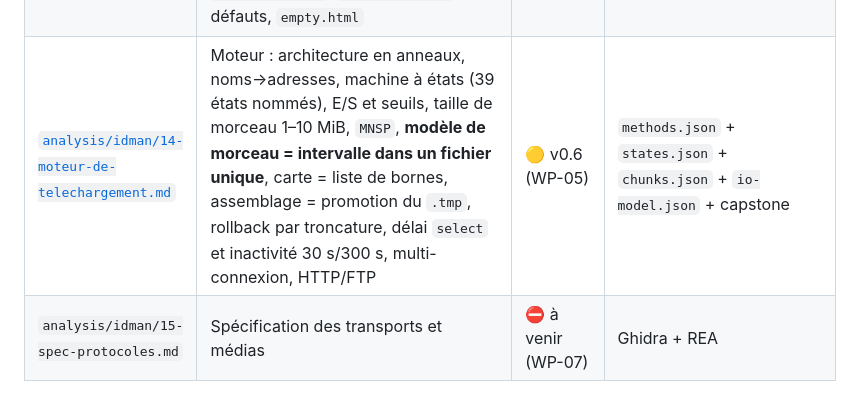
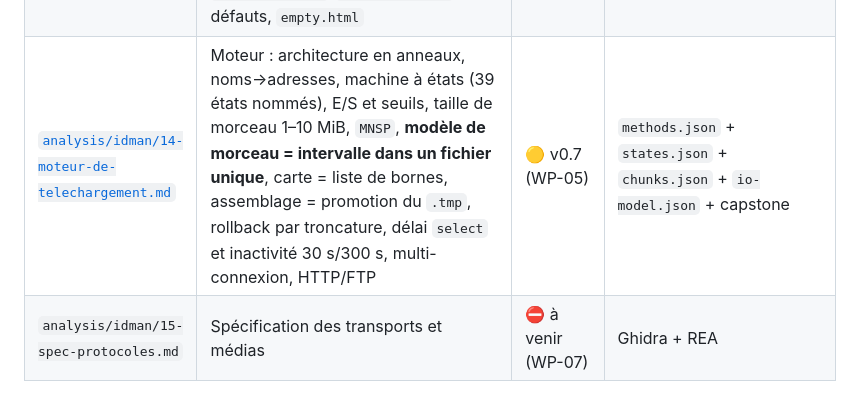
Before and after one commit to dikoume-stephane/XDM, a Markdown page: docs/MEMOIRE.md, the part around one of its changes. Rendered like a GitHub page.

```diff
--- a/docs/MEMOIRE.md
+++ b/docs/MEMOIRE.md
@@ -40,7 +40,7 @@
 | [`analysis/idman/11-modele-donnees-projet.md`](../analysis/idman/11-modele-donnees-projet.md) | Modèle de données du projet (fichier `.gsd`, registre, filtres) | 🟡 brouillon (WP-11) | capstone + `classes.json` |
 | [`analysis/idman/12-spec-grabber.md`](../analysis/idman/12-spec-grabber.md) | Spécification du grabber (v0.1 : stockage du projet, schéma de valeurs) | 🟡 brouillon (WP-06) | `classes.json` + capstone |
 | [`analysis/idman/13-filtres-et-artefacts.md`](../analysis/idman/13-filtres-et-artefacts.md) | Filtres du grabber : `IDM_SPIDERFILTER` (16 o), identifiants (`nextFilterID`, premier = 100), persistance `REG_SZ` sous `IncludeFilters`/`ExcludeFilters`, défauts, `empty.html` | 🟢 v0.2 (A-08/A-10) | `filters.json` |
-| [`analysis/idman/14-moteur-de-telechargement.md`](../analysis/idman/14-moteur-de-telechargement.md) | Moteur : architecture en anneaux, noms→adresses, machine à états (39 états nommés), E/S et seuils, taille de morceau 1–10 MiB, `MNSP`, **modèle de morceau = intervalle dans un fichier unique**, carte = liste de bornes, assemblage = promotion du `.tmp`, rollback par troncature, délai `select` et inactivité 30 s/300 s, multi-connexion, HTTP/FTP | 🟡 v0.6 (WP-05) | `methods.json` + `states.json` + `chunks.json` + `io-model.json` + capstone |
+| [`analysis/idman/14-moteur-de-telechargement.md`](../analysis/idman/14-moteur-de-telechargement.md) | Moteur : architecture en anneaux, noms→adresses, machine à états (39 états nommés), E/S et seuils, taille de morceau 1–10 MiB, `MNSP`, **modèle de morceau = intervalle dans un fichier unique**, carte = liste de bornes, assemblage = promotion du `.tmp`, rollback par troncature, délai `select` et inactivité 30 s/300 s, multi-connexion, HTTP/FTP | 🟡 v0.7 (WP-05) | `methods.json` + `states.json` + `chunks.json` + `io-model.json` + capstone |
 | `analysis/idman/15-spec-protocoles.md` | Spécification des transports et médias | ⛔ à venir (WP-07) | Ghidra + REA |
 
 ---
```
Also changed, not shown: other parts of docs/MEMOIRE.md (+1 -1 lines), analysis/idman/14-moteur-de-telechargement.md (+2 -1 lines), docs/ROADMAP-IDM.md (+1 -1 lines).
